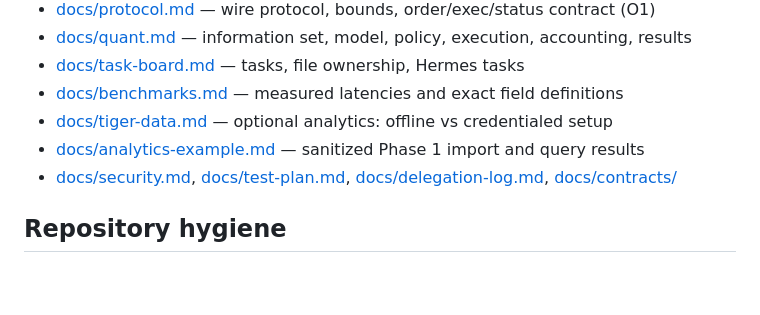
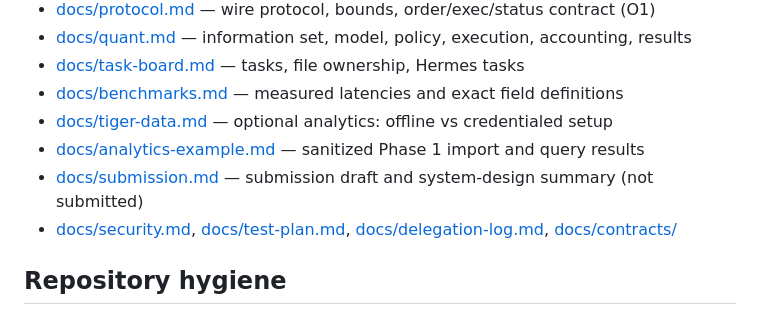
Before and after one commit to Shadowknight9284/quote-gate, a Markdown page: README.md, the part around the change. GitHub-like rendering; blank space fills up the shorter version.

Commit message:
Submission draft and system-design summary; autonomy log
Co-Authored-By: Claude Opus 5.5 <noreply@anthropic.com>
Claude-Session: https://claude.ai/code/session_01D75V3VLZnY3nkAo98BdKvz

```diff
--- a/README.md
+++ b/README.md
@@ -46,6 +46,7 @@ Paper: `cd paper && latexmk -pdf quotegate.tex` (needs a TeX Live install with p
 - [docs/benchmarks.md](docs/benchmarks.md) — measured latencies and exact field definitions
 - [docs/tiger-data.md](docs/tiger-data.md) — optional analytics: offline vs credentialed setup
 - [docs/analytics-example.md](docs/analytics-example.md) — sanitized Phase 1 import and query results
+- [docs/submission.md](docs/submission.md) — submission draft and system-design summary (not submitted)
 - [docs/security.md](docs/security.md), [docs/test-plan.md](docs/test-plan.md),
   [docs/delegation-log.md](docs/delegation-log.md), [docs/contracts/](docs/contracts/)
 
```
Also changed, not shown: docs/autonomy-log.md (+6 -0 lines), docs/submission.md (added, +55 -0 lines).
